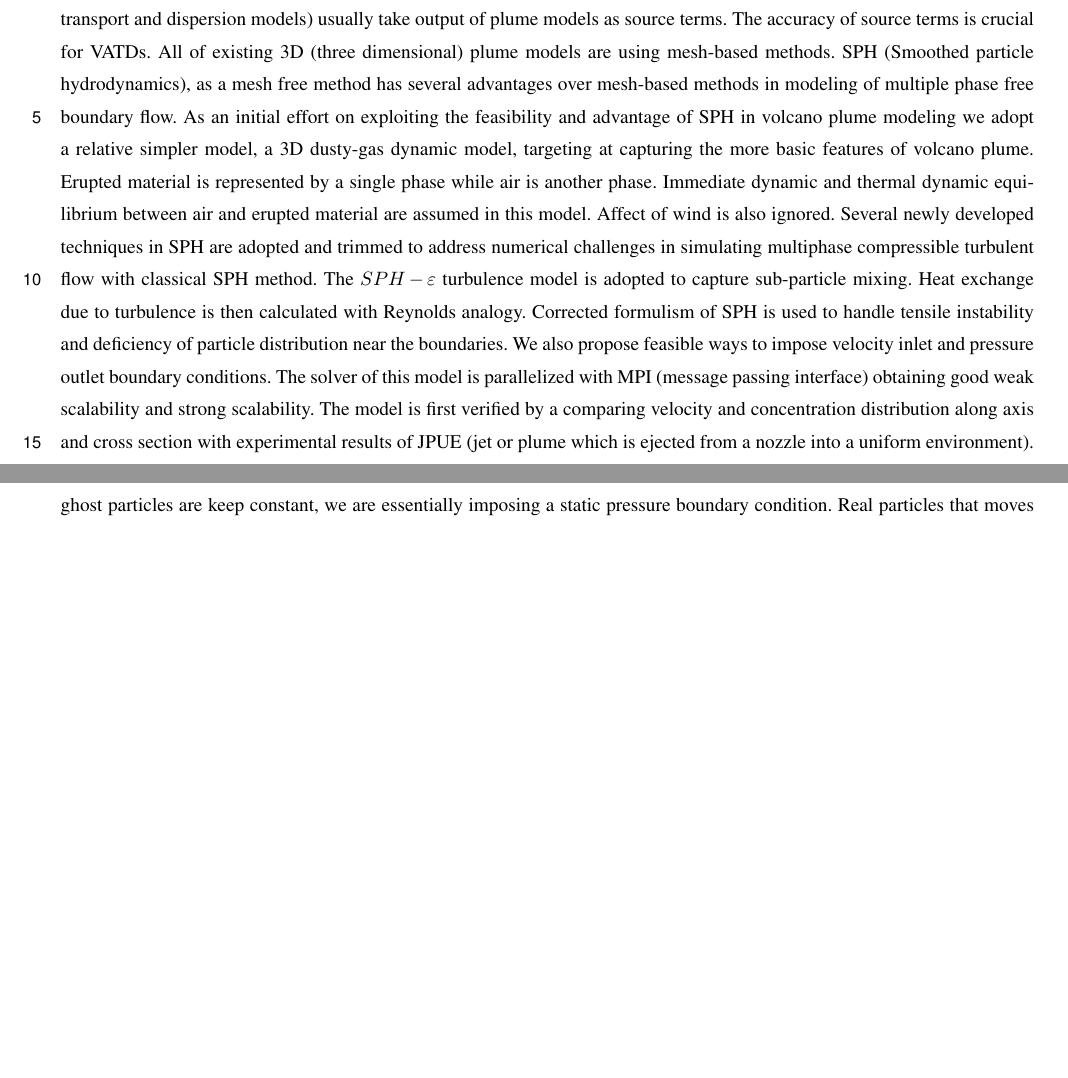
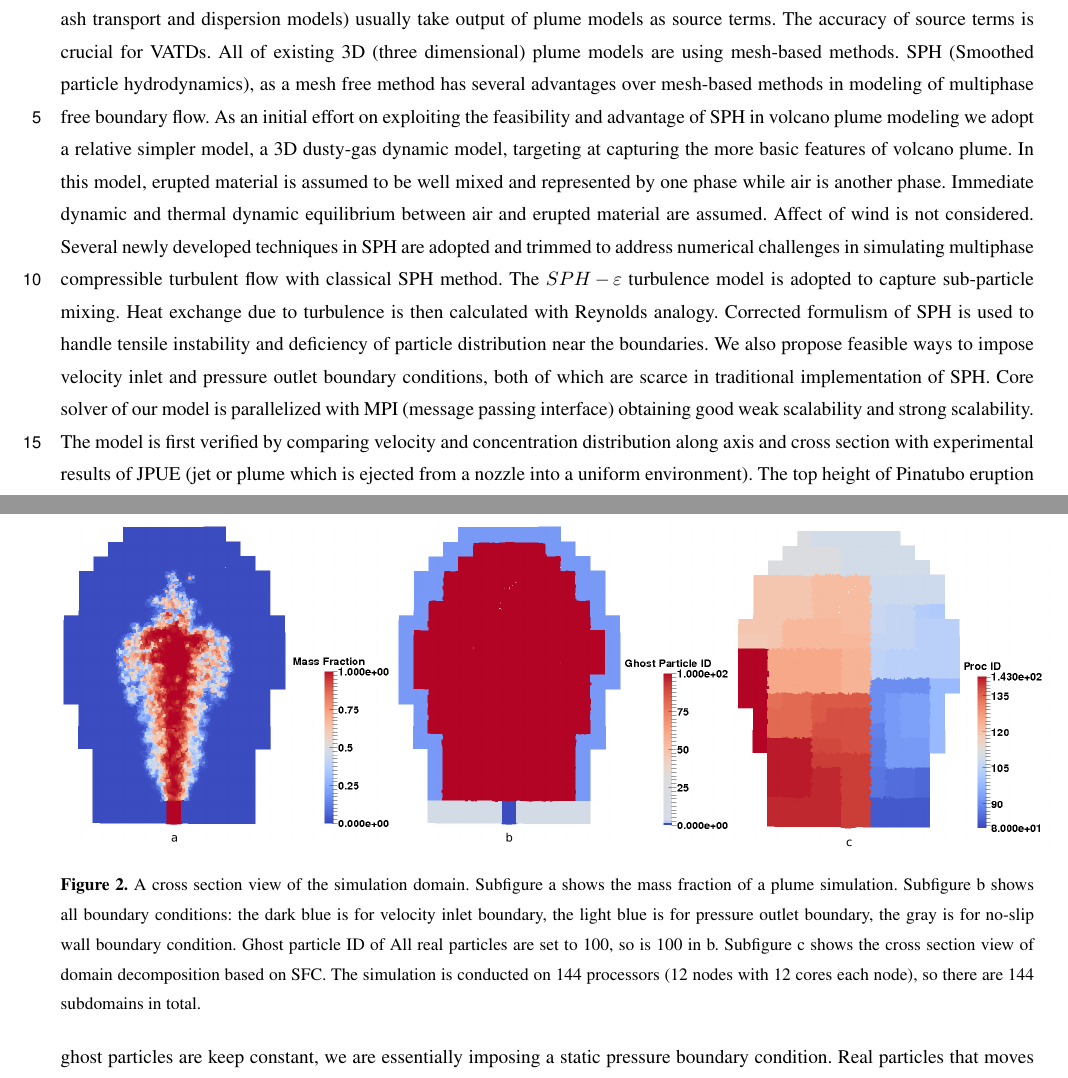
Before and after one commit to zhixuanc/GMD, a LaTeX document (Manuscripts_GMD.tex): two parts of pages 1 and 22 of 37, joined at a grey line, cut so that both start at the same text, the shorter picture padded with empty space. The pictures show the PDF file Manuscripts_GMD.pdf that the author committed with the source.

Commit message:
add a pic

```diff
--- a/Manuscripts_GMD.tex
+++ b/Manuscripts_GMD.tex
@@ -81,7 +81,7 @@ University at Buffalo, SUNY, New York, United State}
 \firstpage{1}
 \maketitle
 \begin{abstract}
-Volcanic ash, if persists in the atmosphere, will pose great threat on aircrafts and communities. VATDs (Volcanic ash transport and dispersion models) usually take output of plume models as source terms. The accuracy of source terms is crucial for VATDs. All of existing 3D (three dimensional) plume models are using mesh-based methods. SPH (Smoothed particle hydrodynamics), as a mesh free method has several advantages over mesh-based methods in modeling of multiple phase free boundary flow. As an initial effort on exploiting the feasibility and advantage of SPH in volcano plume modeling we adopt a relative simpler model, a 3D dusty-gas dynamic model, targeting at capturing the more basic features of volcano plume. Erupted material is represented by a single phase while air is another phase. Immediate dynamic and thermal dynamic equilibrium between air and erupted material are assumed in this model. Affect of wind is also ignored. Several newly developed techniques in SPH are adopted and trimmed to address numerical challenges in simulating multiphase compressible turbulent flow with classical SPH method. The $SPH-\varepsilon$ turbulence model is adopted to capture sub-particle mixing. Heat exchange due to turbulence is then calculated with Reynolds analogy. Corrected formulism of SPH is used to handle tensile instability and deficiency of particle distribution near the boundaries. We also propose feasible ways to impose velocity inlet and pressure outlet boundary conditions. The solver of this model is parallelized with MPI (message passing interface) obtaining good weak scalability and strong scalability. The model is first verified by a comparing velocity and concentration distribution along axis and cross section with experimental results of JPUE (jet or plume which is ejected from a nozzle into a uniform environment). The top height of Pinatubo eruption (15 June 1991) simulated by our model is consistent with both observation and existing 3D plume models. Profiles of several integrated variables are compared with these by existing 3D plum models and further verifies the correctness of our model. Analysis on the plume evolution process illustrated that this model is able to reproduce the basic physics of plume development. The comparison also implies that turbulence model plays a significant role in 3D volcano plume modeling.
+Volcanic ash, if persists in the atmosphere, will pose great threat on aircrafts and communities. VATDs (Volcanic ash transport and dispersion models) usually take output of plume models as source terms. The accuracy of source terms is crucial for VATDs. All of existing 3D (three dimensional) plume models are using mesh-based methods. SPH (Smoothed particle hydrodynamics), as a mesh free method has several advantages over mesh-based methods in modeling of multiphase free boundary flow. As an initial effort on exploiting the feasibility and advantage of SPH in volcano plume modeling we adopt a relative simpler model, a 3D dusty-gas dynamic model, targeting at capturing the more basic features of volcano plume. In this model, erupted material is assumed to be well mixed and represented by one phase while air is another phase. Immediate dynamic and thermal dynamic equilibrium between air and erupted material are assumed. Affect of wind is not considered. Several newly developed techniques in SPH are adopted and trimmed to address numerical challenges in simulating multiphase compressible turbulent flow with classical SPH method. The $SPH-\varepsilon$ turbulence model is adopted to capture sub-particle mixing. Heat exchange due to turbulence is then calculated with Reynolds analogy. Corrected formulism of SPH is used to handle tensile instability and deficiency of particle distribution near the boundaries. We also propose feasible ways to impose velocity inlet and pressure outlet boundary conditions, both of which are scarce in traditional implementation of SPH. Core solver of our model is parallelized with MPI (message passing interface) obtaining good weak scalability and strong scalability. The model is first verified by comparing velocity and concentration distribution along axis and cross section with experimental results of JPUE (jet or plume which is ejected from a nozzle into a uniform environment). The top height of Pinatubo eruption (15 June 1991) simulated by our model is consistent with both observation and existing 3D plume models. Profiles of several integrated variables are compared with these by existing 3D plum models and further verifies the correctness of our model. Analysis on the plume evolution process illustrated that this model is able to reproduce the basic physics of plume development. The comparison also implies that turbulence model plays a significant role in 3D volcano plume modeling.
 \end{abstract}
 \introduction  %% \introduction[modified heading if necessary]
 The dynamics of explosive eruption clouds has been the central issue of volcanology science for a long time. Primary hazards associated with explosive grey volcanoes include pyroclastic density currents (flows and surges), the widespread deposition of airfall tephra, and the threats posed by volcanic ash. In addition, there are also other secondary hazards associated with volcanoes \citep{lockwood2013volcanoes}.
@@ -566,6 +566,11 @@ As simulation progress, change in position and physical properties of real parti
 \Delta t \leq CFL_p \dfrac{h}{v}
 \end{equation}
 Where $CFL_p$ is a safety coefficient which has similar function as the normal $CFL$ number. Too small $CFL_p$ will slow down simulation while too large $CFL_p$ will lose its ability of mitigate numerical fluctuation near the boundary. The proper $CFL_p$ is determined by series of simulation tests.
+\begin{figure}
+\includegraphics[width=18cm]{t120_bc_proc.png}
+\caption{A cross section view of the simulation domain. Subfigure a shows the mass fraction of a plume simulation. Subfigure b shows all boundary conditions: the dark blue is for velocity inlet boundary, the light blue is for pressure outlet boundary, the gray is for no-slip wall boundary condition. Ghost particle ID of All real particles are set to 100, so is 100 in b. Subfigure c shows the cross section view of domain decomposition based on SFC. The simulation is conducted on 144 processors (12 nodes with 12 cores each node), so there are 144 subdomains in total.}
+\label{fig:bc_and_domain_decomp}
+\end{figure}
 \subsection{Parallellism and performance}
 One disadvantage of 3D model is that it usually takes much longer time than 1D models to complete one simulation. This disadvantage further preventing doing simulation with finer resolution and accounting for more physics in one model. Non-intrusive uncertainty analysis which is commonly adopted in hazard forecasting requires finishing multiple simulations within a given time window. High performance computing provides a powerful routine for relieving the misery. Among existing CPU parallel SPH schemes, most of them focus on neighbors searching algorithm and dynamic load balancing (eg. \citep {ferrari2009new, crespo2015dualsphysics}). Less attention has been paid to developing of more flexible data management schemes for more complicated problems. Motivated by techniques developed for mesh based methods, we develop a complete framework for parallelizing SPH program with MPI standard model allowing flexible and efficient data access in this paper.\\
 Any implementation of SPH code requires efficient searching and updating of neighbors during simulation. Of the many choices possible for this we adopted a background grid which was proposed by Monaghan and Lattanzio \citep {monaghan1985refined} and is quite popular in parallel SPH. The background grid is also used for domain decomposition in SPH. We refer to the elements of background grid, namely squares for two dimensions and cubic for three dimension, as buckets.
```
Also changed, not shown: Manuscripts_GMD.pdf, t120_bc_proc.png (added), Manuscripts_GMD.tex (10 more changed lines).
